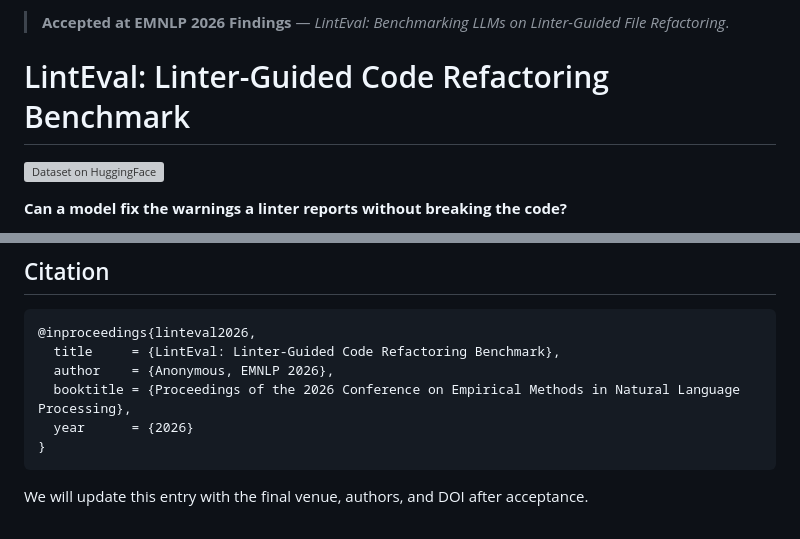
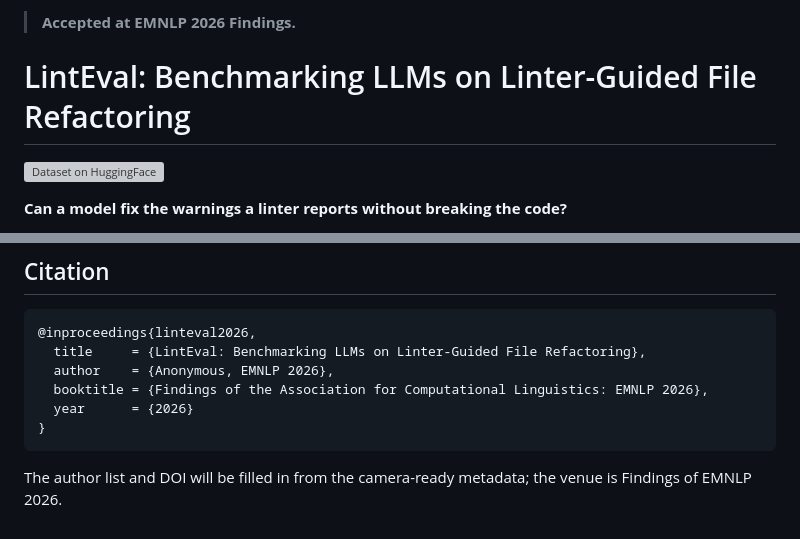
Before and after one commit to 6643789wsx/LintEval, a Markdown page: README.md, 2 parts joined by grey strips. Drawn GitHub-style; grey boxes are pictures that could not be loaded.

Commit message:
docs: use the paper title as the README title and fix the BibTeX entry
- H1 is now 'LintEval: Benchmarking LLMs on Linter-Guided File Refactoring'; the acceptance
  notice above it no longer repeats the title.
- BibTeX: paper title, and the venue is spelled as Findings of the ACL: EMNLP 2026.
  The author list is still the placeholder and will be filled from the camera-ready metadata.

````diff
--- a/README.md
+++ b/README.md
@@ -1,6 +1,6 @@
-> **Accepted at EMNLP 2026 Findings** — *LintEval: Benchmarking LLMs on Linter-Guided File Refactoring*.
+> **Accepted at EMNLP 2026 Findings.**
 
-# LintEval: Linter-Guided Code Refactoring Benchmark
+# LintEval: Benchmarking LLMs on Linter-Guided File Refactoring
 
 [![Dataset on HuggingFace](https://img.shields.io/badge/%F0%9F%A4%97%20Dataset-deepbreath7%2FLintEval-yellow)](https://huggingface.co/datasets/deepbreath7/LintEval)
 
@@ -410,11 +410,11 @@ revisions were generated by DeepSeek-v3.2 through an OpenAI-compatible API.
 
 ```bibtex
 @inproceedings{linteval2026,
-  title     = {LintEval: Linter-Guided Code Refactoring Benchmark},
+  title     = {LintEval: Benchmarking LLMs on Linter-Guided File Refactoring},
   author    = {Anonymous, EMNLP 2026},
-  booktitle = {Proceedings of the 2026 Conference on Empirical Methods in Natural Language Processing},
+  booktitle = {Findings of the Association for Computational Linguistics: EMNLP 2026},
   year      = {2026}
 }
 ```
 
-We will update this entry with the final venue, authors, and DOI after acceptance.
+The author list and DOI will be filled in from the camera-ready metadata; the venue is Findings of EMNLP 2026.
````
